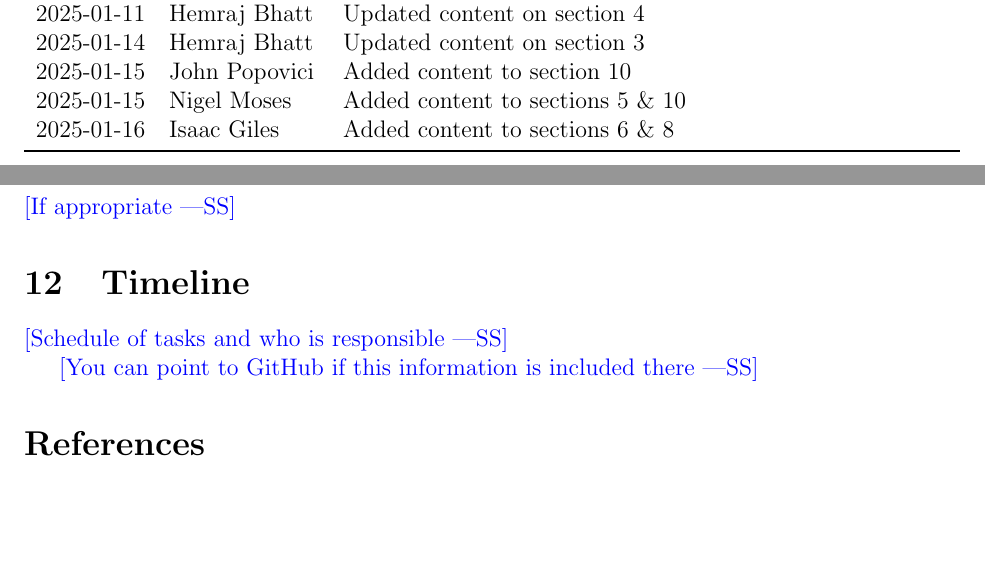
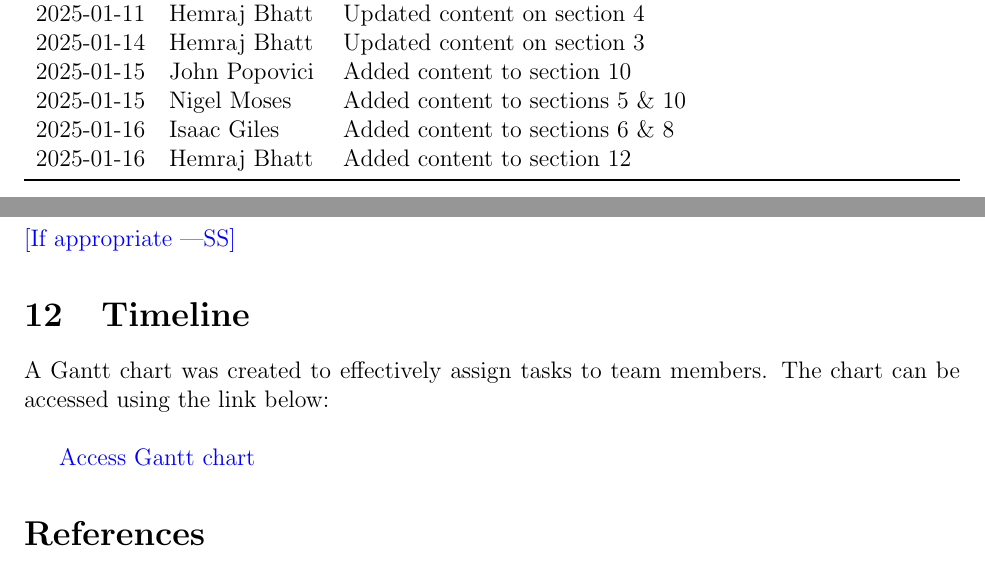
Before and after one commit to John-Popovici/duel-of-the-eights, a LaTeX document (docs/Design/SoftArchitecture/MG.tex): two parts of pages 2 and 19 of 19, joined at a grey line, cut so that both start at the same text, the shorter picture padded with empty space. Compiled offline with pdfLaTeX.

Commit message:
📜 Added content to section 12 (timeline) of MG doc

```diff
--- a/docs/Design/SoftArchitecture/MG.tex
+++ b/docs/Design/SoftArchitecture/MG.tex
@@ -56,6 +56,7 @@
 2025-01-15 & John Popovici & Added content to section 10\\
 2025-01-15 & Nigel Moses & Added content to sections 5 \& 10\\
 2025-01-16 & Isaac Giles & Added content to sections 6 \& 8\\
+2025-01-16 & Hemraj Bhatt & Added content to section 12\\
 \bottomrule
 \end{tabularx}
 \end{table}
@@ -520,9 +521,9 @@ Elements of the game creation user interface:
 
 \section{Timeline}
 
-\wss{Schedule of tasks and who is responsible}
+A Gantt chart was created to effectively assign tasks to team members. The chart can be accessed using the link below:\\
 
-\wss{You can point to GitHub if this information is included there}
+\href{https://mcmasteru365-my.sharepoint.com/:x:/r/personal/bhatth14_mcmaster_ca/Documents/Rev0%20Gnatt%20Chart.xlsx?d=w7c7c84af07004c328dc311a8721a5adb&csf=1&web=1&e=d8G3hJ}{Access Gantt chart}
 
 \bibliographystyle {plainnat}
 \bibliography{../../../refs/References}
```
Also changed, not shown: docs/Design/SoftArchitecture/MG.pdf.
